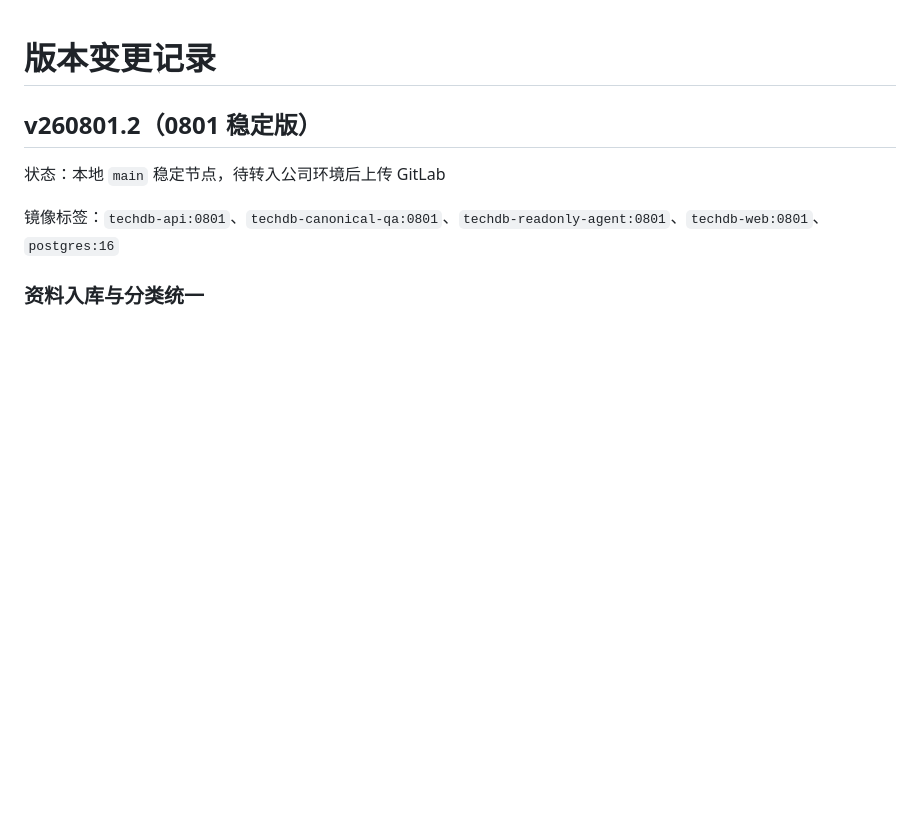
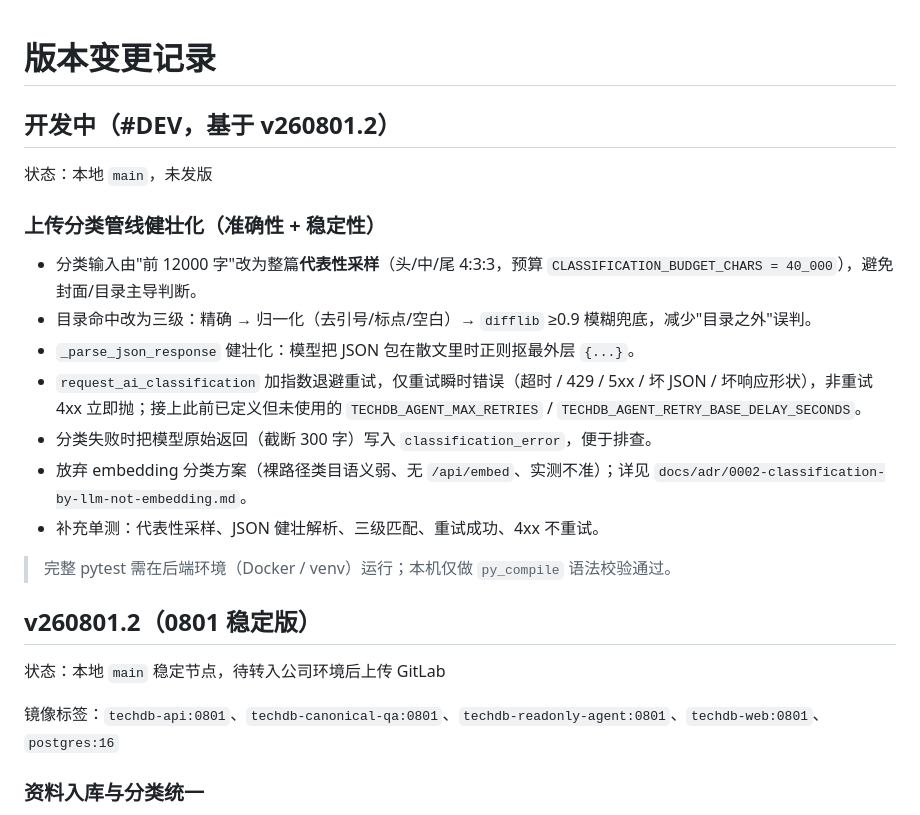
Before and after one commit to sbq9712/tech-boundary-db-public, a Markdown page: 版本变更记录.md, the part around the change. GitHub-like rendering; blank space fills up the shorter version.

```diff
--- a/版本变更记录.md
+++ b/版本变更记录.md
@@ -1,4 +1,20 @@
 # 版本变更记录
+
+## 开发中（#DEV，基于 v260801.2）
+
+状态：本地 `main`，未发版
+
+### 上传分类管线健壮化（准确性 + 稳定性）
+
+- 分类输入由"前 12000 字"改为整篇**代表性采样**（头/中/尾 4:3:3，预算 `CLASSIFICATION_BUDGET_CHARS = 40_000`），避免封面/目录主导判断。
+- 目录命中改为三级：精确 → 归一化（去引号/标点/空白）→ `difflib` ≥0.9 模糊兜底，减少"目录之外"误判。
+- `_parse_json_response` 健壮化：模型把 JSON 包在散文里时正则抠最外层 `{...}`。
+- `request_ai_classification` 加指数退避重试，仅重试瞬时错误（超时 / 429 / 5xx / 坏 JSON / 坏响应形状），非重试 4xx 立即抛；接上此前已定义但未使用的 `TECHDB_AGENT_MAX_RETRIES` / `TECHDB_AGENT_RETRY_BASE_DELAY_SECONDS`。
+- 分类失败时把模型原始返回（截断 300 字）写入 `classification_error`，便于排查。
+- 放弃 embedding 分类方案（裸路径类目语义弱、无 `/api/embed`、实测不准）；详见 `docs/adr/0002-classification-by-llm-not-embedding.md`。
+- 补充单测：代表性采样、JSON 健壮解析、三级匹配、重试成功、4xx 不重试。
+
+> 完整 pytest 需在后端环境（Docker / venv）运行；本机仅做 `py_compile` 语法校验通过。
 
 ## v260801.2（0801 稳定版）
 
```
Also changed, not shown: 文档上传功能需求.md (+3 -2 lines), 部署与运行说明.md (+1 -1 lines).
